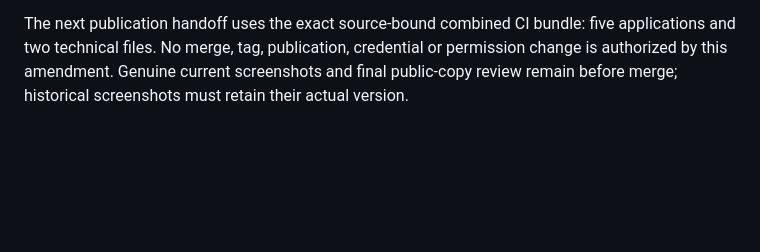
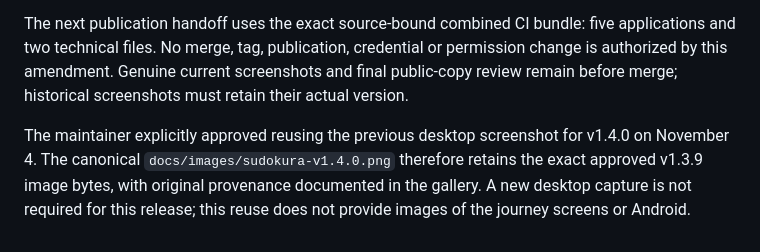
Before and after one commit to santirodriguez/Sudokura, a Markdown page: docs/V1.4.0_BLUEPRINT.md, the part around the change. Rendered like a GitHub page; blank space fills up the shorter version.

```diff
--- a/docs/V1.4.0_BLUEPRINT.md
+++ b/docs/V1.4.0_BLUEPRINT.md
@@ -127,3 +127,5 @@ The maintainer prioritizes completing v1.4.0 over further exploratory validation
 The signed production phone candidate was accepted for gameplay, revised journey/dialog design, Try again, and explicit Save followed by Android force stop and reopening with numbers/notes retained. The optional x86_64 16 KB emulator reached play, but its complete run remains unaccepted because of guest/system instability. No production ARM64 16 KB, exhaustive lifecycle matrix, measured performance, independent reproducibility or full TalkBack acceptance is inferred. Store submission and cross-store migration remain separate work.
 
 The next publication handoff uses the exact source-bound combined CI bundle: five applications and two technical files. No merge, tag, publication, credential or permission change is authorized by this amendment. Genuine current screenshots and final public-copy review remain before merge; historical screenshots must retain their actual version.
+
+The maintainer explicitly approved reusing the previous desktop screenshot for v1.4.0 on November 4. The canonical `docs/images/sudokura-v1.4.0.png` therefore retains the exact approved v1.3.9 image bytes, with original provenance documented in the gallery. A new desktop capture is not required for this release; this reuse does not provide images of the journey screens or Android.
```
Also changed, not shown: README.md (+3 -3 lines), docs/images/README.md (+9 -1 lines), docs/images/sudokura-v1.4.0.png (added).
